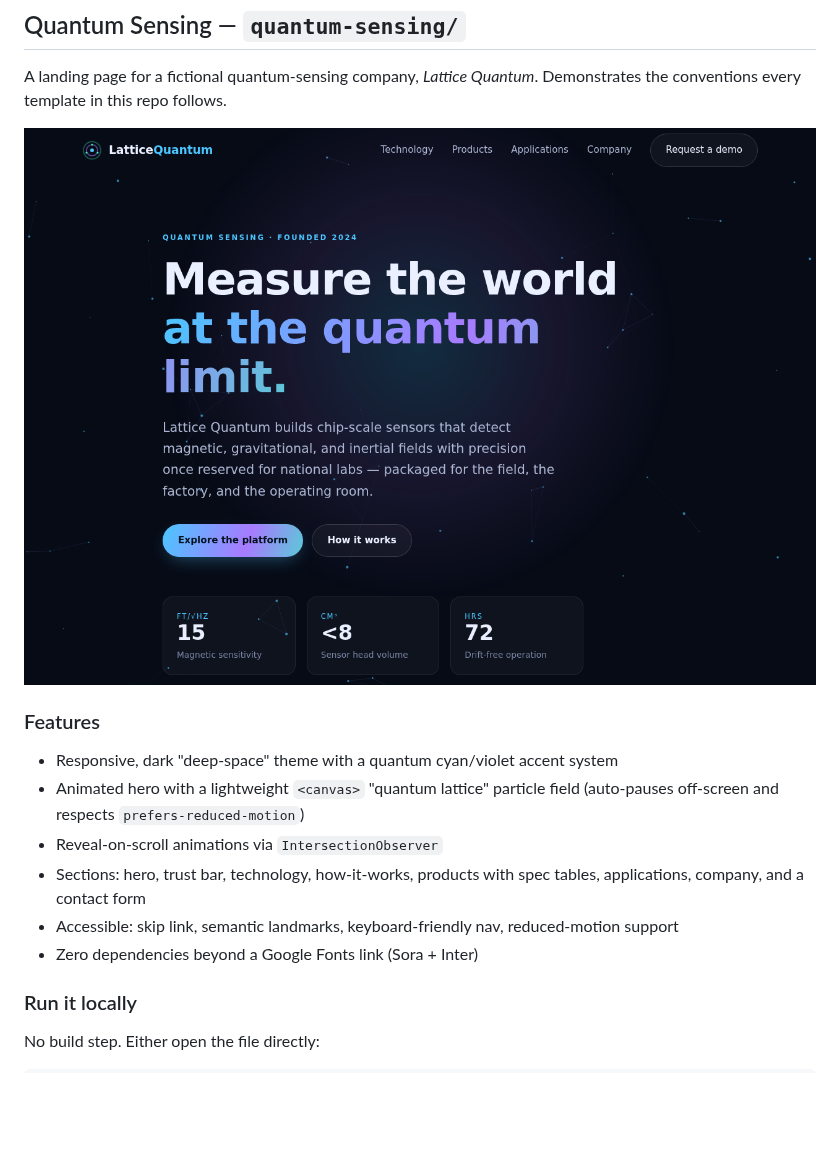
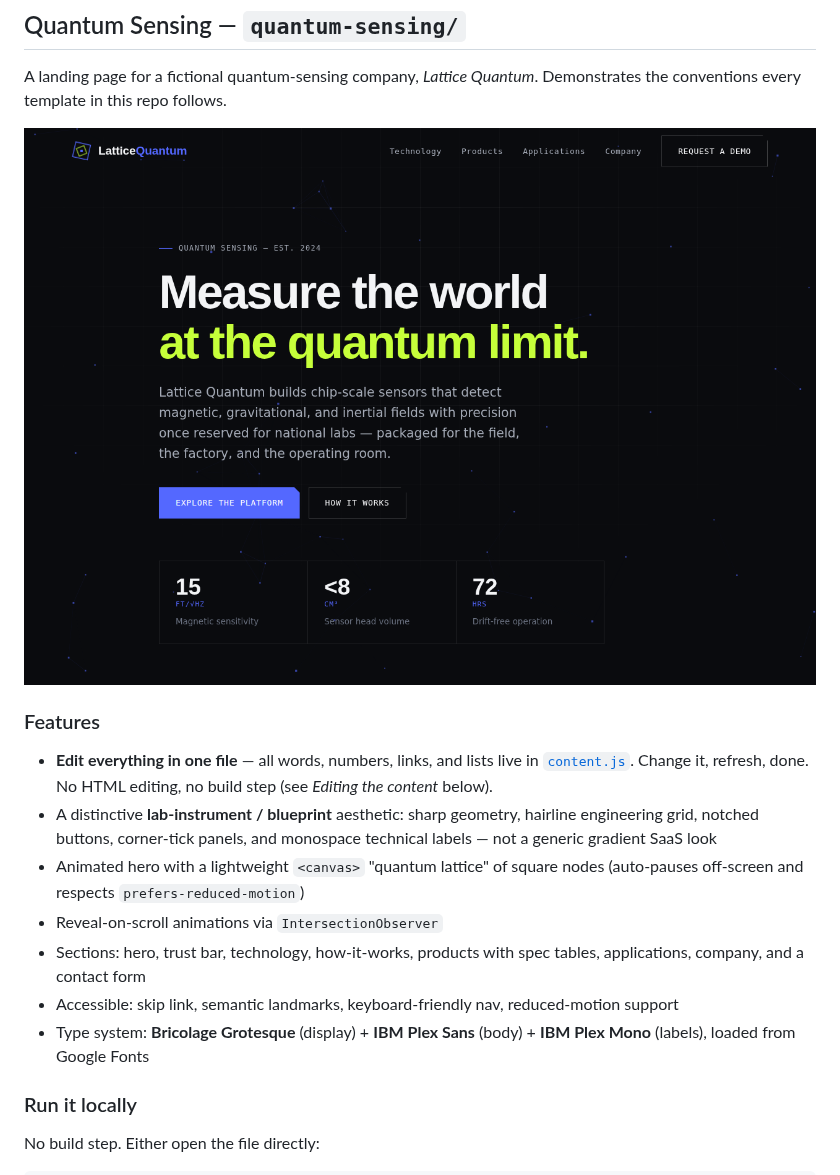
Before and after one commit to djmonagan1-sys/deeptech-web-templates, a Markdown page: README.md, the part around one of its changes. Rendered like a GitHub page; pictures changed too: quantum-sensing/assets/preview.png; blank space fills up the shorter version.

```diff
--- a/README.md
+++ b/README.md
@@ -26,15 +26,21 @@ Demonstrates the conventions every template in this repo follows.
 
 ### Features
 
-- Responsive, dark "deep-space" theme with a quantum cyan/violet accent system
-- Animated hero with a lightweight `<canvas>` "quantum lattice" particle field
-  (auto-pauses off-screen and respects `prefers-reduced-motion`)
+- **Edit everything in one file** — all words, numbers, links, and lists live
+  in [`content.js`](./quantum-sensing/content.js). Change it, refresh, done.
+  No HTML editing, no build step (see *Editing the content* below).
+- A distinctive **lab-instrument / blueprint** aesthetic: sharp geometry,
+  hairline engineering grid, notched buttons, corner-tick panels, and
+  monospace technical labels — not a generic gradient SaaS look
+- Animated hero with a lightweight `<canvas>` "quantum lattice" of square
+  nodes (auto-pauses off-screen and respects `prefers-reduced-motion`)
 - Reveal-on-scroll animations via `IntersectionObserver`
 - Sections: hero, trust bar, technology, how-it-works, products with spec
   tables, applications, company, and a contact form
 - Accessible: skip link, semantic landmarks, keyboard-friendly nav,
   reduced-motion support
-- Zero dependencies beyond a Google Fonts link (Sora + Inter)
+- Type system: **Bricolage Grotesque** (display) + **IBM Plex Sans** (body) +
+  **IBM Plex Mono** (labels), loaded from Google Fonts
 
 ### Run it locally
 
```
Also changed, not shown: other parts of README.md (+37 -7 lines), 5 other files.
